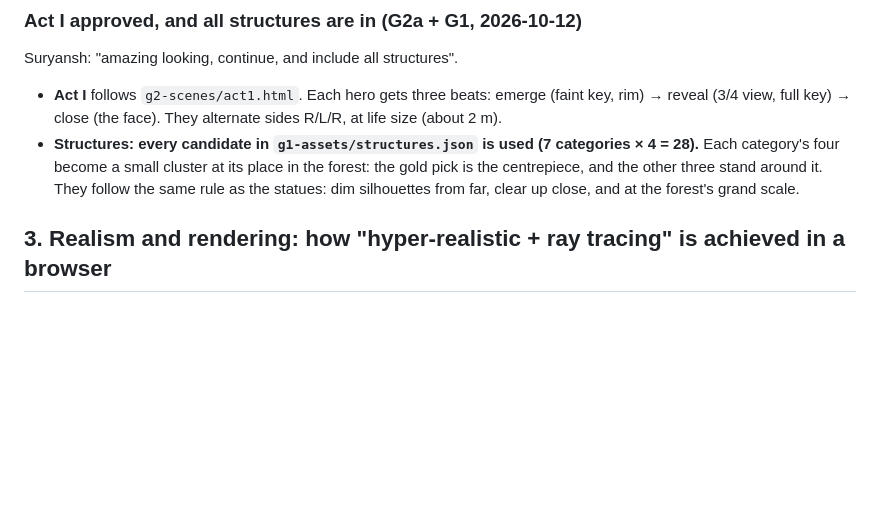
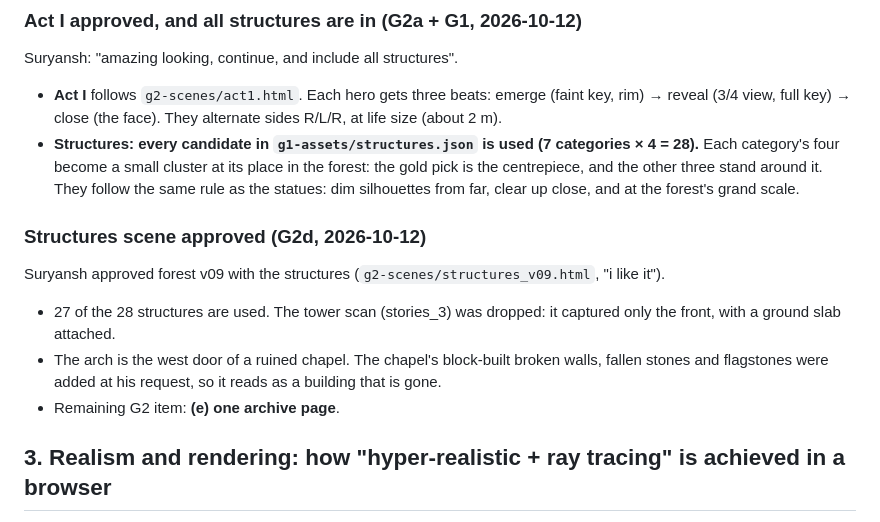
Before and after one commit to smirk-dev/Main-Website, a Markdown page: docs/revamp/BRIEF.md, the part around the change. GitHub-like rendering; blank space fills up the shorter version.

Commit message:
revamp BRIEF: structures scene (G2d) approved
Co-Authored-By: Claude Opus 5.5 <noreply@anthropic.com>

```diff
--- a/docs/revamp/BRIEF.md
+++ b/docs/revamp/BRIEF.md
@@ -131,6 +131,12 @@ Suryansh: "amazing looking, continue, and include all structures".
 - **Structures: every candidate in `g1-assets/structures.json` is used (7 categories × 4 = 28).** Each category's four become a
   small cluster at its place in the forest: the gold pick is the centrepiece, and the other three stand around it.
   They follow the same rule as the statues: dim silhouettes from far, clear up close, and at the forest's grand scale.
+
+### Structures scene approved (G2d, 2026-10-12)
+Suryansh approved forest v09 with the structures (`g2-scenes/structures_v09.html`, "i like it").
+- 27 of the 28 structures are used. The tower scan (stories_3) was dropped: it captured only the front, with a ground slab attached.
+- The arch is the west door of a ruined chapel. The chapel's block-built broken walls, fallen stones and flagstones were added at his request, so it reads as a building that is gone.
+- Remaining G2 item: **(e) one archive page**.
 
 ## 3. Realism and rendering: how "hyper-realistic + ray tracing" is achieved in a browser
 
```
